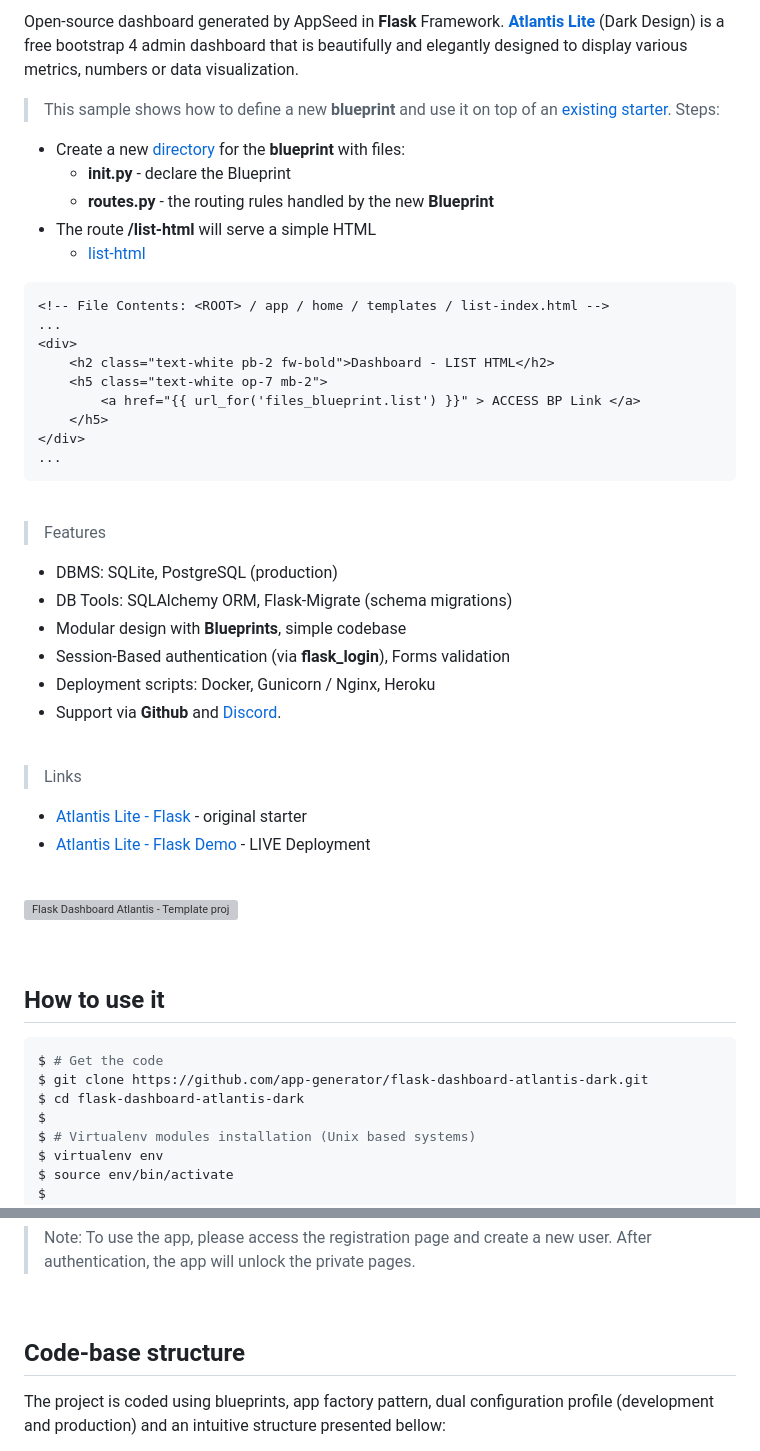
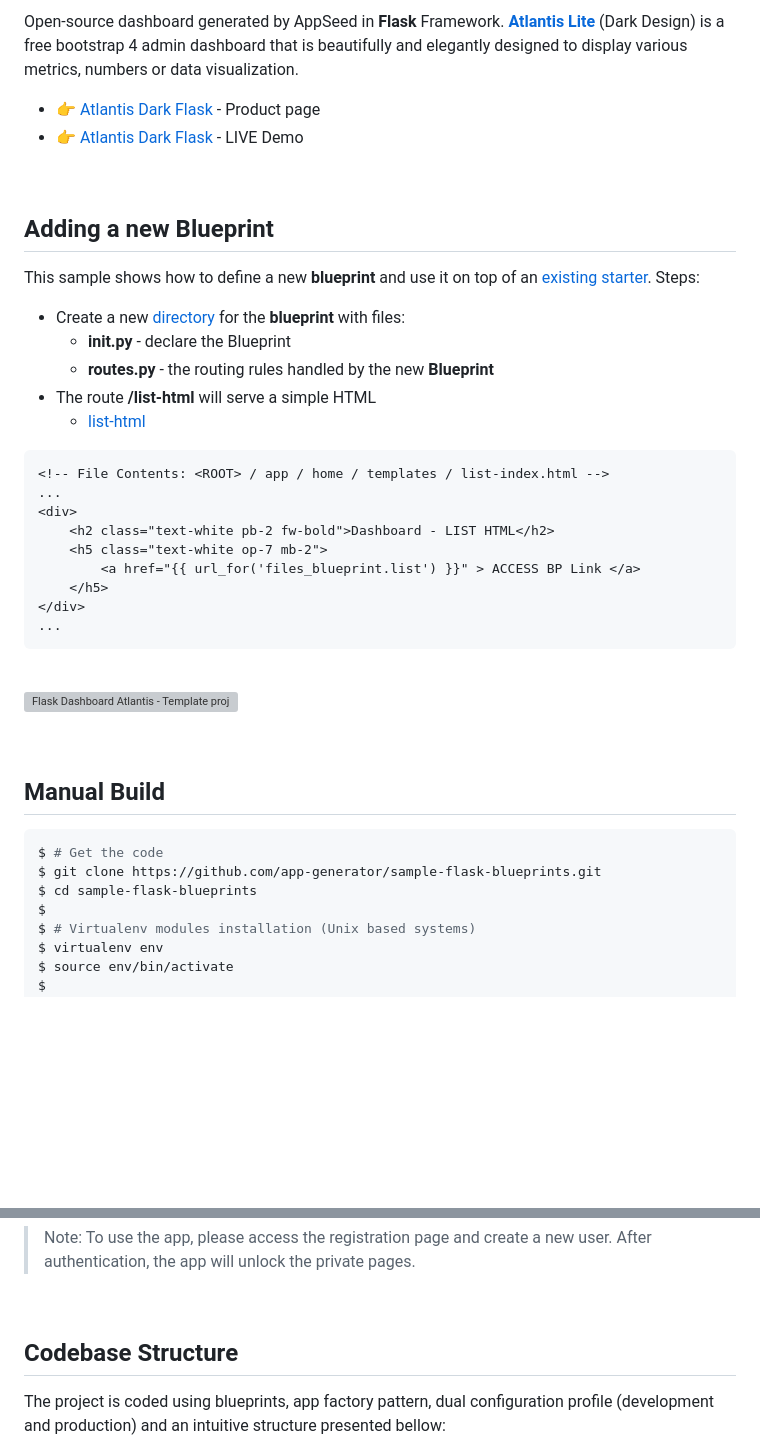
Before and after one commit to app-generator/sample-flask-blueprints, a Markdown page: README.md, 2 parts joined by grey strips. GitHub-like rendering; blank space fills up the shorter version; grey boxes are pictures that could not be loaded.

````diff
--- a/README.md
+++ b/README.md
@@ -4,7 +4,14 @@ Open-source dashboard generated by AppSeed in **Flask** Framework. **[Atlantis L
 
-> This sample shows how to define a new **blueprint** and use it on top of an [existing starter](https://appseed.us/admin-dashboards/flask-dashboard-atlantis-dark). Steps:
+- 👉 [Atlantis Dark Flask](https://appseed.us/product/atlantis-dark/flask/) - Product page
+- 👉 [Atlantis Dark Flask](https://flask-atlantis-dark.appseed-srv1.com/) - LIVE Demo
 
-- Create a new [directory](https://github.com/app-generator/flask-atlantis-bp/tree/master/app/files) for the **blueprint** with files:
+<br />
+
+## Adding a new Blueprint
+
+This sample shows how to define a new **blueprint** and use it on top of an [existing starter](https://appseed.us/admin-dashboards/flask-dashboard-atlantis-dark). Steps:
+
+- Create a new [directory](https://github.com/app-generator/sample-flask-blueprints/tree/master/app/files) for the **blueprint** with files:
     - **__init__.py** - declare the Blueprint
     - **routes.py** - the routing rules handled by the new **Blueprint**
 - The route **/list-html** will serve a simple HTML
@@ -24,34 +31,16 @@ Open-source dashboard generated by AppSeed in **Flask** Framework. **[Atlantis L
 
 <br />
 
-> Features
-
-- DBMS: SQLite, PostgreSQL (production)
-- DB Tools: SQLAlchemy ORM, Flask-Migrate (schema migrations)
-- Modular design with **Blueprints**, simple codebase
-- Session-Based authentication (via **flask_login**), Forms validation
-- Deployment scripts: Docker, Gunicorn / Nginx, Heroku
-- Support via **Github** and [Discord](https://discord.gg/fZC6hup).
-
-<br />
-
-> Links
-
-- [Atlantis Lite - Flask](https://appseed.us/admin-dashboards/flask-dashboard-atlantis-dark) - original starter
-- [Atlantis Lite - Flask Demo](https://flask-atlantis-dark.appseed-srv1.com/) - LIVE Deployment
-
-<br />
-
 ![Flask Dashboard Atlantis - Template project provided by AppSeed.](https://raw.githubusercontent.com/app-generator/flask-dashboard-atlantis-dark/master/media/flask-dashboard-atlantis-dark-screen.png)
 
 <br />
 
-## How to use it
+## Manual Build
 
 ```bash
 $ # Get the code
-$ git clone https://github.com/app-generator/flask-dashboard-atlantis-dark.git
-$ cd flask-dashboard-atlantis-dark
+$ git clone https://github.com/app-generator/sample-flask-blueprints.git
+$ cd sample-flask-blueprints
 $
 $ # Virtualenv modules installation (Unix based systems)
 $ virtualenv env
@@ -89,7 +78,7 @@ $ # Access the dashboard in browser: http://127.0.0.1:5000/
 
 <br />
 
-## Code-base structure
+## Codebase Structure
 
 The project is coded using blueprints, app factory pattern, dual configuration profile (development and production) and an intuitive structure presented bellow:
 
````
Also changed, not shown: other parts of README.md (+3 -108 lines).
